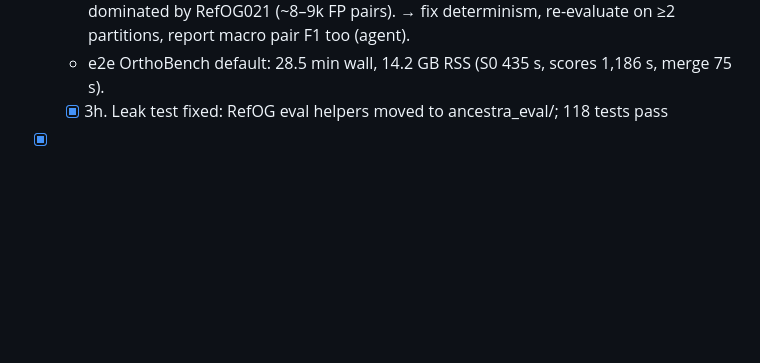
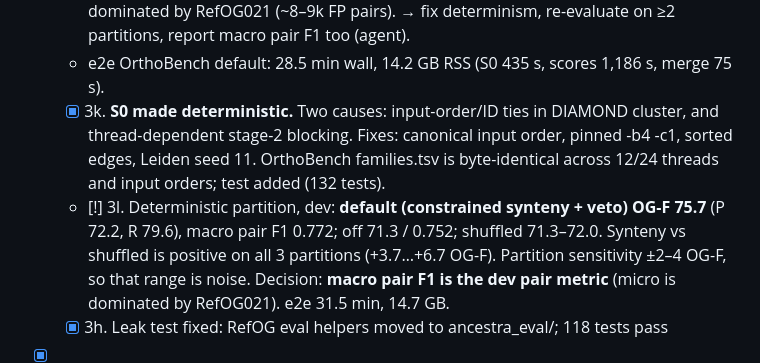
Before and after one commit to evocellnet/hackathon-p10-orthology-prediction, a Markdown page: RESEARCH_TREE.md, the part around the change. GitHub-like rendering; blank space fills up the shorter version.

Commit message:
tree
Co-Authored-By: Claude (claude-opus-5-5) <noreply@anthropic.com>

```diff
--- a/RESEARCH_TREE.md
+++ b/RESEARCH_TREE.md
@@ -55,6 +55,8 @@ Decision note M0: benchmark lives in its own repo (bench_repo/) as the prompt re
   - [x] 3i. Locus-aware fission repair (from S8): pair F1 0.7996 and S8 fission candidates −45%, but OG-F 75.5; shuffled flat. Decision: off by default, kept as a QfO ablation arm.
   - [!] 3j. **S0 is not reproducible across thread counts** (ARI 0.78 between runs). Fresh e2e run: dev OG-F 75.6, pair F1 0.636 vs 0.783 on run_v2. The micro pair metric is dominated by RefOG021 (~8–9k FP pairs). → fix determinism, re-evaluate on ≥2 partitions, report macro pair F1 too (agent).
   - e2e OrthoBench default: 28.5 min wall, 14.2 GB RSS (S0 435 s, scores 1,186 s, merge 75 s).
+  - [x] 3k. **S0 made deterministic.** Two causes: input-order/ID ties in DIAMOND cluster, and thread-dependent stage-2 blocking. Fixes: canonical input order, pinned -b4 -c1, sorted edges, Leiden seed 11. OrthoBench families.tsv is byte-identical across 12/24 threads and input orders; test added (132 tests).
+  - [!] 3l. Deterministic partition, dev: **default (constrained synteny + veto) OG-F 75.7** (P 72.2, R 79.6), macro pair F1 0.772; off 71.3 / 0.752; shuffled 71.3–72.0. Synteny vs shuffled is positive on all 3 partitions (+3.7…+6.7 OG-F). Partition sensitivity ±2–4 OG-F, so that range is noise. Decision: **macro pair F1 is the dev pair metric** (micro is dominated by RefOG021). e2e 31.5 min, 14.7 GB.
   - [x] 3h. Leak test fixed: RefOG eval helpers moved to ancestra_eval/; 118 tests pass
 - [x] 4. S1 guide species tree arms (docs/S1_speciestree.md). NCBI taxdump tree: 0% split conflict vs published QfO reference (evaluation only), nRF 0.128 due to polytomies. Data-derived trees: ASTRAL-Pro 12% conflict, FastME 17%, BIONJ 21%; errors are classic long-branch (dog/cow+primates, C. elegans, Nematostella) and Bacteria 25–30% conflict (HGT). Decision: NCBI = default guide; ablation arms = NCBI+ASTRAL-refined, ASTRAL-Pro, FastME, NNI-perturbed (seeds 11/23/47), random (negative control).
 - [x] 5. S5 synteny phase 1 (docs/S5_synteny.md). Coverage: OrthoBench ~100%; QfO 93% (zebrafish 0.64, amphioxus 0.08). PI approved versioned-UniProt-ID matching and Ensembl Fungi 52 for S. pombe, each reported separately.
```
